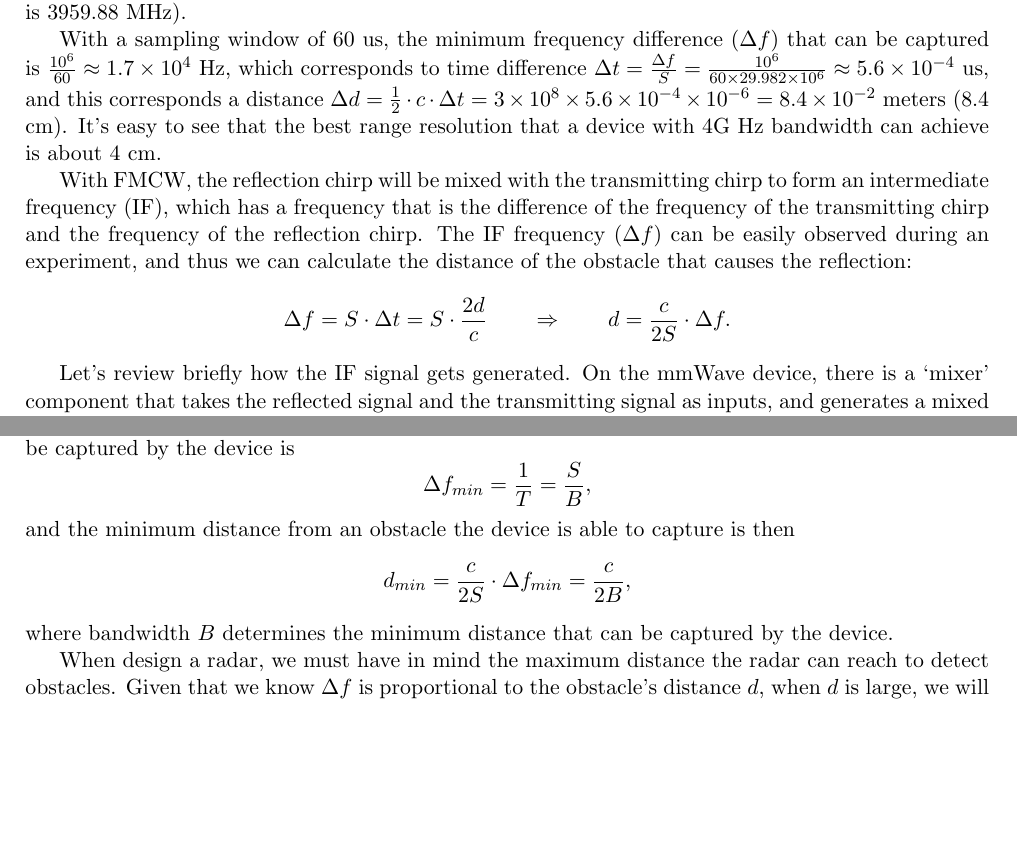
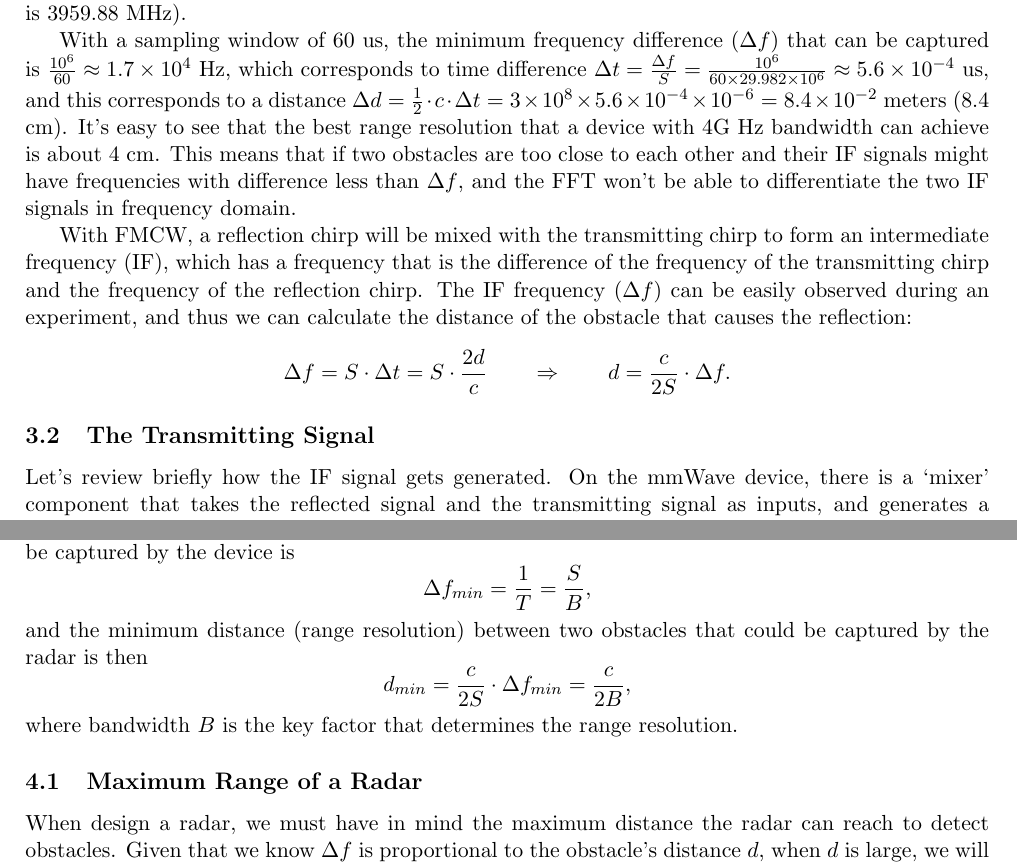
Before and after one commit to zfzhong/csce790-internet-of-things, a LaTeX document (projects/final_project/report/report.tex): two parts of pages 3 and 5 of 8, joined at a grey line, cut so that both start at the same text, the shorter picture padded with empty space. Compiled offline with pdfLaTeX.

Commit message:
clearly addressed d_min (range resolution) and d_max (max range)

```diff
--- a/projects/final_project/report/report.tex
+++ b/projects/final_project/report/report.tex
@@ -134,11 +134,12 @@ For chirp transmission, each chirp lasts for 66 us, followed by a 100 us idle pe
 
 However, the ramp-type analog-to-digital converter (also known as ramp-compare or time-base ADC) starts 6 us after the beginning of each chirp, and the useful transmission is hence $66 - 6 = 60$ us. With a frequency slope ($S$) 29.982 MHz/us, the bandwidth (maximum frequency difference) is $29.982 \times 60 = 1798.92$ MHz (the maximum bandwidth supported by the TI IWR1443BOOST board is 3959.88 MHz).
 
-With a sampling window of 60 us, the minimum frequency difference ($\Delta f$) that can be captured is $\frac{10^6}{60} \approx 1.7\times 10^4$ Hz, which corresponds to time difference $\Delta t = \frac{\Delta f}{S} = \frac{10^6}{60\times 29.982 \times 10^6} \approx 5.6\times 10^{-4}$ us, and this corresponds a distance $\Delta d = \frac{1}{2}\cdot c\cdot \Delta t = 3\times 10^8 \times 5.6\times 10^{-4}\times 10^{-6} = 8.4\times 10^{-2}$ meters (8.4 cm). It's easy to see that the best range resolution that a device with 4G Hz bandwidth can achieve is about 4 cm.
+With a sampling window of 60 us, the minimum frequency difference ($\Delta f$) that can be captured is $\frac{10^6}{60} \approx 1.7\times 10^4$ Hz, which corresponds to time difference $\Delta t = \frac{\Delta f}{S} = \frac{10^6}{60\times 29.982 \times 10^6} \approx 5.6\times 10^{-4}$ us, and this corresponds to a distance $\Delta d = \frac{1}{2}\cdot c\cdot \Delta t = 3\times 10^8 \times 5.6\times 10^{-4}\times 10^{-6} = 8.4\times 10^{-2}$ meters (8.4 cm). It's easy to see that the best range resolution that a device with 4G Hz bandwidth can achieve is about 4 cm. This means that if two obstacles are too close to each other and their IF signals might have frequencies with difference less than $\Delta f$, and the FFT won't be able to differentiate the two IF signals in frequency domain.
 
-With FMCW, the reflection chirp will be mixed with the transmitting chirp to form an intermediate frequency (IF), which has a frequency that is the difference of the frequency of the transmitting chirp and the frequency of the reflection chirp. The IF frequency ($\Delta f$) can be easily observed during an experiment, and thus we can calculate the distance of the obstacle that causes the reflection:
+With FMCW, a reflection chirp will be mixed with the transmitting chirp to form an intermediate frequency (IF), which has a frequency that is the difference of the frequency of the transmitting chirp and the frequency of the reflection chirp. The IF frequency ($\Delta f$) can be easily observed during an experiment, and thus we can calculate the distance of the obstacle that causes the reflection:
 $$\Delta f = S\cdot \Delta t = S\cdot \frac{2d}{c} \qquad \Rightarrow \qquad d = \frac{c}{2S}\cdot \Delta f.$$
 
+\subsection{The Transmitting Signal}
 Let's review briefly how the IF signal gets generated. On the mmWave device, there is a `mixer'  component that takes the reflected signal and the transmitting signal as inputs, and generates a mixed signal that is the \emph{multiplication} of the two input signals. Given two input signals
 $$x_1 = \cos(\omega_1 t + \phi_1) \qquad \text{and}\qquad x_2 = \cos(\omega_2 t + \phi_2),$$
 the multiplied signal should be
@@ -270,10 +271,11 @@ $$d = \frac{1}{2}\cdot \Delta t \cdot c = \frac{c}{2S}\cdot \Delta f.$$
 It's important to notice that the above equation states clearly the connection between distance and frequency: $\Delta f$ is proportional to $d$.
 
 With the chirp transmitting bandwidth $B$, transmitting time $T$, the minimum frequency that can be captured by the device is
-$$\Delta f_{min} = \frac{1}{T} = \frac{S}{B}, $$ and the minimum distance from an obstacle the device is able to capture is then
+$$\Delta f_{min} = \frac{1}{T} = \frac{S}{B}, $$ and the minimum distance (range resolution) between two obstacles that could be captured by the radar is then
 $$d_{min} = \frac{c}{2S}\cdot \Delta f_{min} = \frac{c}{2B},$$
-where bandwidth $B$ determines the minimum distance that can be captured by the device.
+where bandwidth $B$ is the key factor that determines the range resolution.
 
+\subsection{Maximum Range of a Radar}
 When design a radar, we must have in mind the maximum distance the radar can reach to detect obstacles. Given that we know $\Delta f$ is proportional to the obstacle's distance $d$, when $d$ is large, we will get a large $\Delta f$,  which in reality should be digitalized by an ADC device with sampling rate $f_s \ge \Delta f$. In fact, the ADC sampling rate is the key factor that limits the capability of the radar. Given a sampling rate $f_{max}$, we have the maximum distance that a radar can reach is
 $$d_{max} = \frac{c}{2S}\cdot  f_{max}.$$
 
```
Also changed, not shown: projects/final_project/report/report.tex (2 more changed lines).
